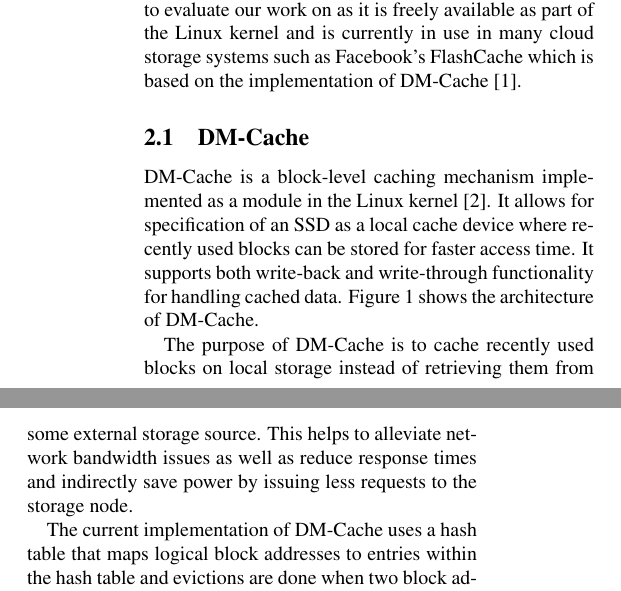
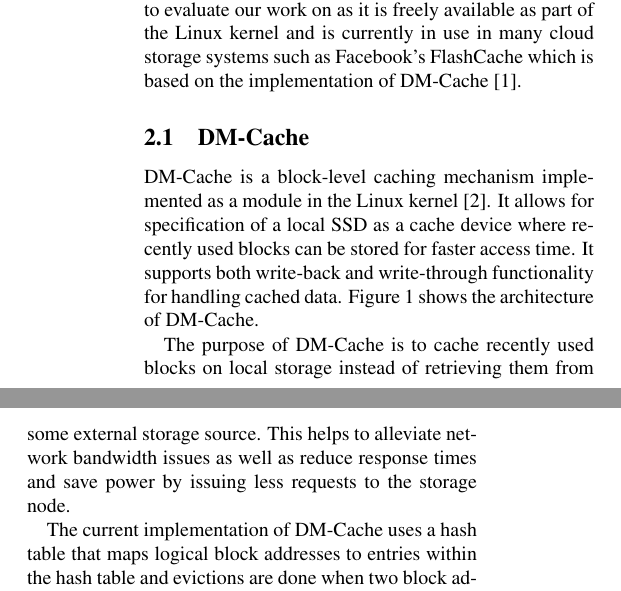
Before and after one commit to jesus-ramos/senior-project, a LaTeX paper (Paper/paper.tex, which reads Paper/background.tex): two parts of the columns of page 1 of 2, joined at a grey line, cut so that both start at the same text. Compiled offline with pdfLaTeX; a LaTeX package or settings file that is missing is left out.

Commit message:
Changes to background section

```diff
--- a/Paper/background.tex
+++ b/Paper/background.tex
@@ -15,15 +15,15 @@ FlashCache which is based on the implementation of DM-Cache \cite{flashcache}.
 \end{figure}
 
 DM-Cache is a block-level caching mechanism implemented as a module in the Linux
-kernel \cite{DM-Cache}. It allows for specification of an SSD as a local cache
+kernel \cite{DM-Cache}. It allows for specification of a local SSD as a cache
 device where recently used blocks can be stored for faster access time. It
 supports both write-back and write-through functionality for handling cached
 data. Figure~\ref{fig:dm-cache} shows the architecture of DM-Cache.
 
 The purpose of DM-Cache is to cache recently used blocks on local storage
 instead of retrieving them from some external storage source. This helps to
-alleviate network bandwidth issues as well as reduce response times and
-indirectly save power by issuing less requests to the storage node.
+alleviate network bandwidth issues as well as reduce response times and save
+power by issuing less requests to the storage node.
 
 The current implementation of DM-Cache uses a hash table that maps logical block
 addresses to entries within the hash table and evictions are done when two block
```
Also changed, not shown: Paper/background.tex (2 more changed lines).
